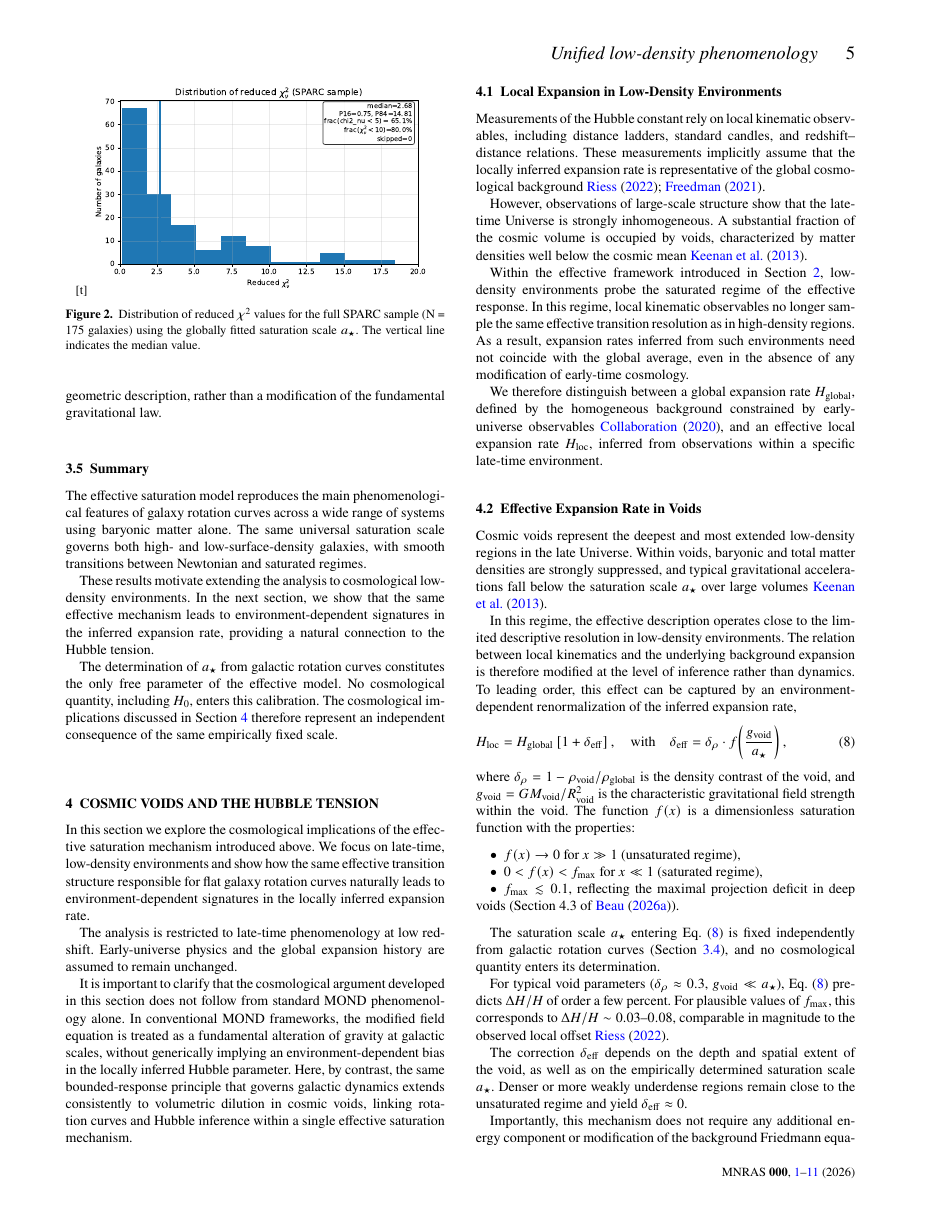
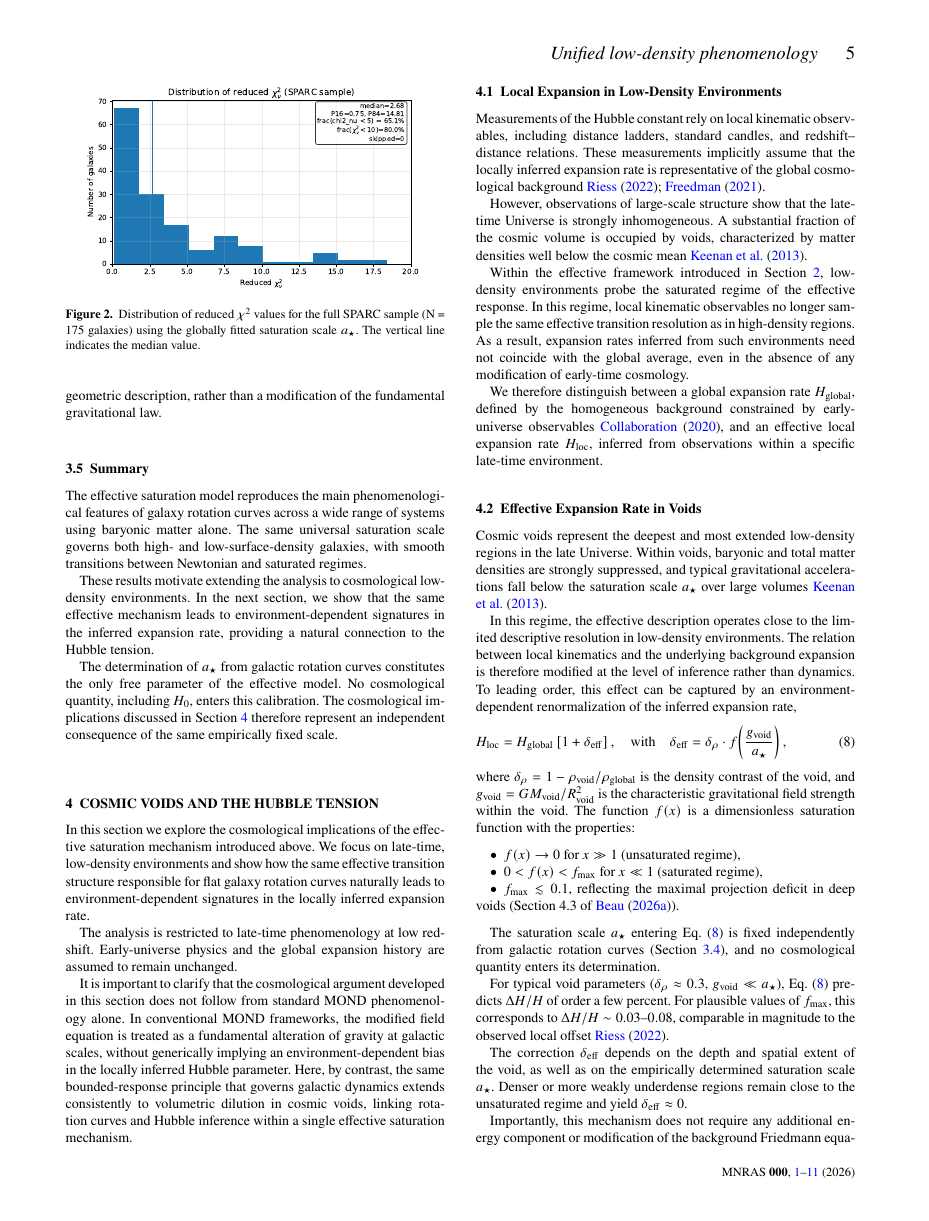
Before and after one commit to Cosmochrony/cosmology-paper, a LaTeX paper (tex/Cosmology.tex, which reads tex/03-rotation_curves/004-universality.tex): page 5 of 11. Compiled offline with pdfLaTeX.

Commit message:
Remove `[t]` positioning specifier from chi-square figure for improved layout in universality section; regenerate Cosmology.pdf.

```diff
--- a/tex/03-rotation_curves/004-universality.tex
+++ b/tex/03-rotation_curves/004-universality.tex
@@ -45,7 +45,7 @@
   geometric description, rather than a modification of the fundamental
   gravitational law.
 
-  \begin{figure}[t]
+  \begin{figure}
     \centering
     \includegraphics[width=0.9\linewidth]{03-rotation_curves/chi2_distribution}
     \caption[Distribution of reduced chi-square values]{
```
Also changed, not shown: pdf/Cosmology.pdf.
